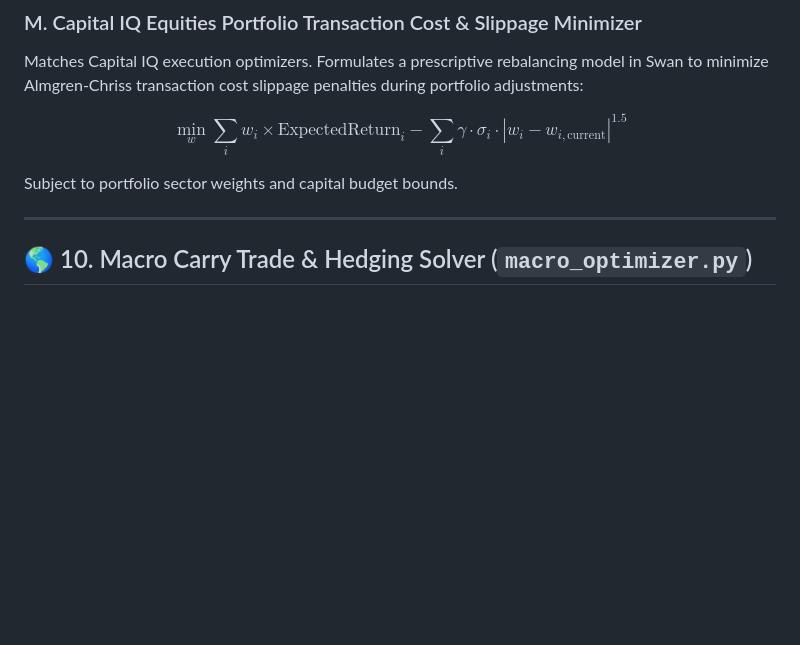
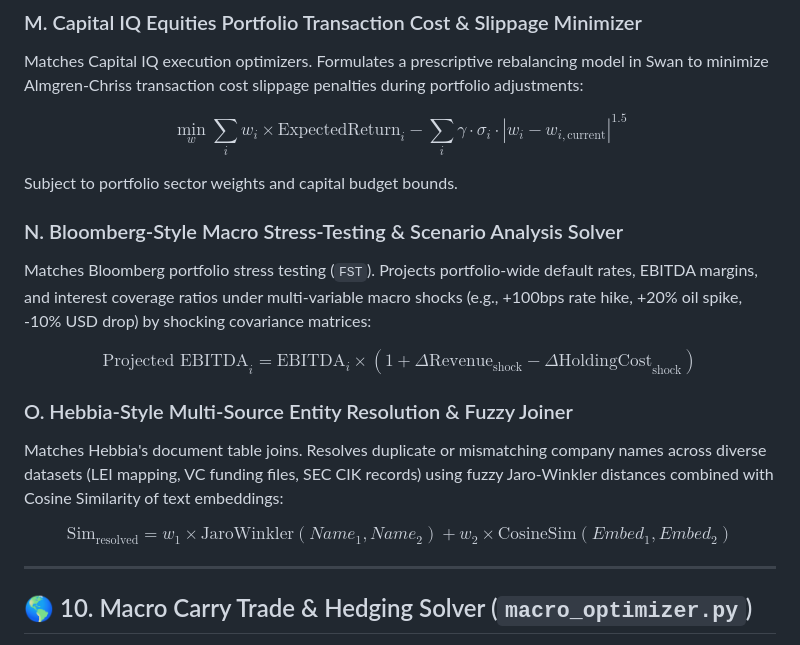
Before and after one commit to maxdemarzi/rogue, a Markdown page: phase_3_plan.md, the part around the change. Drawn GitHub-style; blank space fills up the shorter version.

Commit message:
docs: added macro stress-testing and fuzzy entity resolution to competitor plans

```diff
--- a/phase_3_plan.md
+++ b/phase_3_plan.md
@@ -564,6 +564,16 @@ $$\min_w \sum_{i} w_i \times \text{ExpectedReturn}_i - \sum_{i} \gamma \cdot \si
 
 Subject to portfolio sector weights and capital budget bounds.
 
+### N. Bloomberg-Style Macro Stress-Testing & Scenario Analysis Solver
+Matches Bloomberg portfolio stress testing (`FST`). Projects portfolio-wide default rates, EBITDA margins, and interest coverage ratios under multi-variable macro shocks (e.g., +100bps rate hike, +20% oil spike, -10% USD drop) by shocking covariance matrices:
+
+$$\text{Projected EBITDA}_i = \text{EBITDA}_i \times (1 + \Delta \text{Revenue}_{\text{shock}} - \Delta \text{HoldingCost}_{\text{shock}})$$
+
+### O. Hebbia-Style Multi-Source Entity Resolution & Fuzzy Joiner
+Matches Hebbia's document table joins. Resolves duplicate or mismatching company names across diverse datasets (LEI mapping, VC funding files, SEC CIK records) using fuzzy Jaro-Winkler distances combined with Cosine Similarity of text embeddings:
+
+$$\text{Sim}_{\text{resolved}} = w_1 \times \text{JaroWinkler}(Name_1, Name_2) + w_2 \times \text{CosineSim}(Embed_1, Embed_2)$$
+
 ---
 
 ## 🌎 10. Macro Carry Trade & Hedging Solver (`macro_optimizer.py`)
```
Also changed, not shown: phase_5_plan.md (+10 -0 lines).
